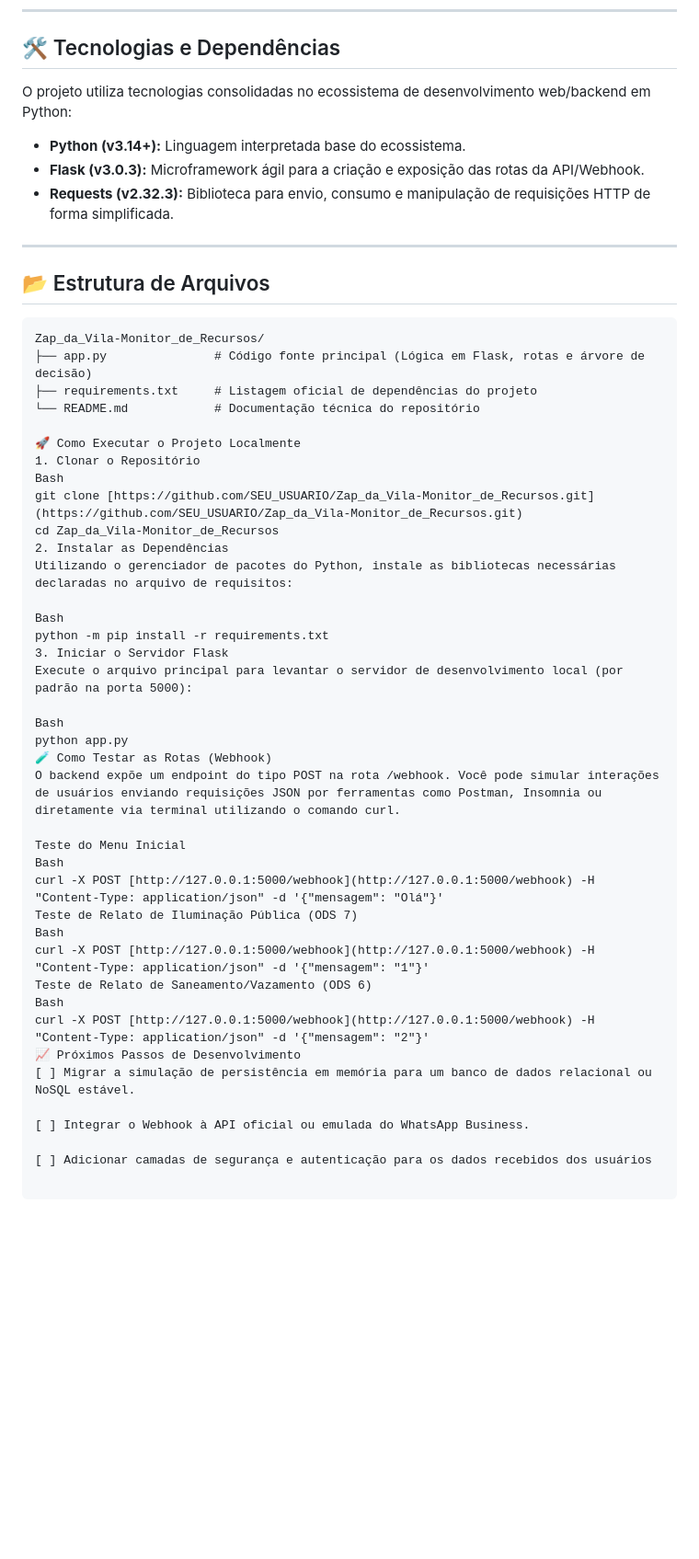
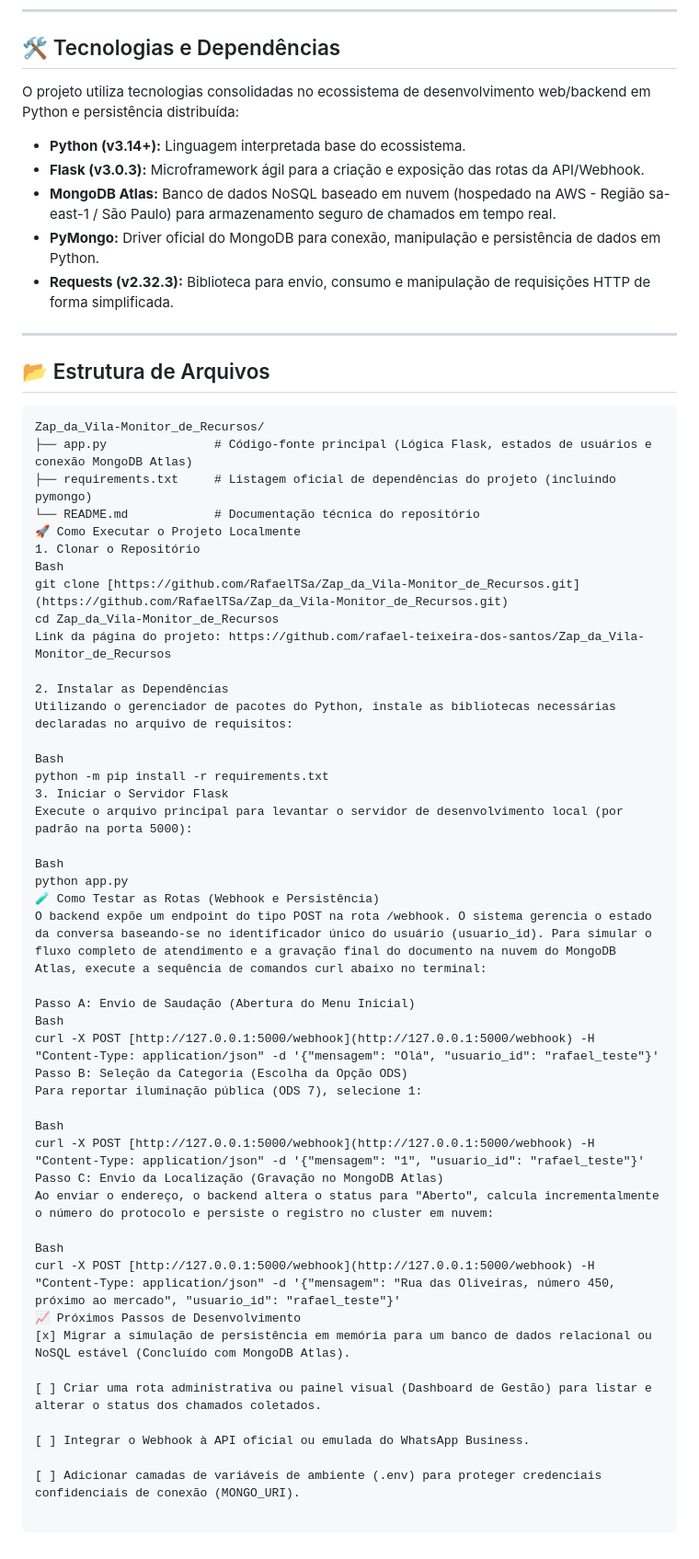
Before and after one commit to RafaelTSa/Zap_da_Vila-Monitor_de_Recursos, a Markdown page: README.md, the part around one of its changes. Shown at 92% size. Rendered like a GitHub page; blank space fills up the shorter version.

Commit message:
docs: atualiza e corrige links do repositorio

````diff
--- a/README.md
+++ b/README.md
@@ -18,10 +19,12 @@ O ecossistema do chatbot foi desenhado com uma árvore de decisão estritamente
 
 ## 🛠️ Tecnologias e Dependências
 
-O projeto utiliza tecnologias consolidadas no ecossistema de desenvolvimento web/backend em Python:
+O projeto utiliza tecnologias consolidadas no ecossistema de desenvolvimento web/backend em Python e persistência distribuída:
 
 * **Python (v3.14+):** Linguagem interpretada base do ecossistema.
 * **Flask (v3.0.3):** Microframework ágil para a criação e exposição das rotas da API/Webhook.
+* **MongoDB Atlas:** Banco de dados NoSQL baseado em nuvem (hospedado na AWS - Região sa-east-1 / São Paulo) para armazenamento seguro de chamados em tempo real.
+* **PyMongo:** Driver oficial do MongoDB para conexão, manipulação e persistência de dados em Python.
 * **Requests (v2.32.3):** Biblioteca para envio, consumo e manipulação de requisições HTTP de forma simplificada.
 
 ---
@@ -30,15 +33,16 @@ O projeto utiliza tecnologias consolidadas no ecossistema de desenvolvimento web
 
 ```text
 Zap_da_Vila-Monitor_de_Recursos/
-├── app.py               # Código fonte principal (Lógica em Flask, rotas e árvore de decisão)
-├── requirements.txt     # Listagem oficial de dependências do projeto
+├── app.py               # Código-fonte principal (Lógica Flask, estados de usuários e conexão MongoDB Atlas)
+├── requirements.txt     # Listagem oficial de dependências do projeto (incluindo pymongo)
 └── README.md            # Documentação técnica do repositório
-
 🚀 Como Executar o Projeto Localmente
 1. Clonar o Repositório
 Bash
-git clone [https://github.com/SEU_USUARIO/Zap_da_Vila-Monitor_de_Recursos.git](https://github.com/SEU_USUARIO/Zap_da_Vila-Monitor_de_Recursos.git)
+git clone [https://github.com/RafaelTSa/Zap_da_Vila-Monitor_de_Recursos.git](https://github.com/RafaelTSa/Zap_da_Vila-Monitor_de_Recursos.git)
 cd Zap_da_Vila-Monitor_de_Recursos
+Link da página do projeto: https://github.com/rafael-teixeira-dos-santos/Zap_da_Vila-Monitor_de_Recursos
+
 2. Instalar as Dependências
 Utilizando o gerenciador de pacotes do Python, instale as bibliotecas necessárias declaradas no arquivo de requisitos:
 
@@ -49,21 +53,27 @@ Execute o arquivo principal para levantar o servidor de desenvolvimento local (p
 
 Bash
 python app.py
-🧪 Como Testar as Rotas (Webhook)
-O backend expõe um endpoint do tipo POST na rota /webhook. Você pode simular interações de usuários enviando requisições JSON por ferramentas como Postman, Insomnia ou diretamente via terminal utilizando o comando curl.
+🧪 Como Testar as Rotas (Webhook e Persistência)
+O backend expõe um endpoint do tipo POST na rota /webhook. O sistema gerencia o estado da conversa baseando-se no identificador único do usuário (usuario_id). Para simular o fluxo completo de atendimento e a gravação final do documento na nuvem do MongoDB Atlas, execute a sequência de comandos curl abaixo no terminal:
 
-Teste do Menu Inicial
+Passo A: Envio de Saudação (Abertura do Menu Inicial)
 Bash
-curl -X POST [http://127.0.0.1:5000/webhook](http://127.0.0.1:5000/webhook) -H "Content-Type: application/json" -d '{"mensagem": "Olá"}'
-Teste de Relato de Iluminação Pública (ODS 7)
+curl -X POST [http://127.0.0.1:5000/webhook](http://127.0.0.1:5000/webhook) -H "Content-Type: application/json" -d '{"mensagem": "Olá", "usuario_id": "rafael_teste"}'
+Passo B: Seleção da Categoria (Escolha da Opção ODS)
+Para reportar iluminação pública (ODS 7), selecione 1:
+
 Bash
-curl -X POST [http://127.0.0.1:5000/webhook](http://127.0.0.1:5000/webhook) -H "Content-Type: application/json" -d '{"mensagem": "1"}'
-Teste de Relato de Saneamento/Vazamento (ODS 6)
+curl -X POST [http://127.0.0.1:5000/webhook](http://127.0.0.1:5000/webhook) -H "Content-Type: application/json" -d '{"mensagem": "1", "usuario_id": "rafael_teste"}'
+Passo C: Envio da Localização (Gravação no MongoDB Atlas)
+Ao enviar o endereço, o backend altera o status para "Aberto", calcula incrementalmente o número do protocolo e persiste o registro no cluster em nuvem:
+
 Bash
-curl -X POST [http://127.0.0.1:5000/webhook](http://127.0.0.1:5000/webhook) -H "Content-Type: application/json" -d '{"mensagem": "2"}'
+curl -X POST [http://127.0.0.1:5000/webhook](http://127.0.0.1:5000/webhook) -H "Content-Type: application/json" -d '{"mensagem": "Rua das Oliveiras, número 450, próximo ao mercado", "usuario_id": "rafael_teste"}'
 📈 Próximos Passos de Desenvolvimento
-[ ] Migrar a simulação de persistência em memória para um banco de dados relacional ou NoSQL estável.
+[x] Migrar a simulação de persistência em memória para um banco de dados relacional ou NoSQL estável (Concluído com MongoDB Atlas).
+
+[ ] Criar uma rota administrativa ou painel visual (Dashboard de Gestão) para listar e alterar o status dos chamados coletados.
 
 [ ] Integrar o Webhook à API oficial ou emulada do WhatsApp Business.
 
-[ ] Adicionar camadas de segurança e autenticação para os dados recebidos dos usuários
+[ ] Adicionar camadas de variáveis de ambiente (.env) para proteger credenciais confidenciais de conexão (MONGO_URI).
````
Also changed, not shown: other parts of README.md (+2 -1 lines).
